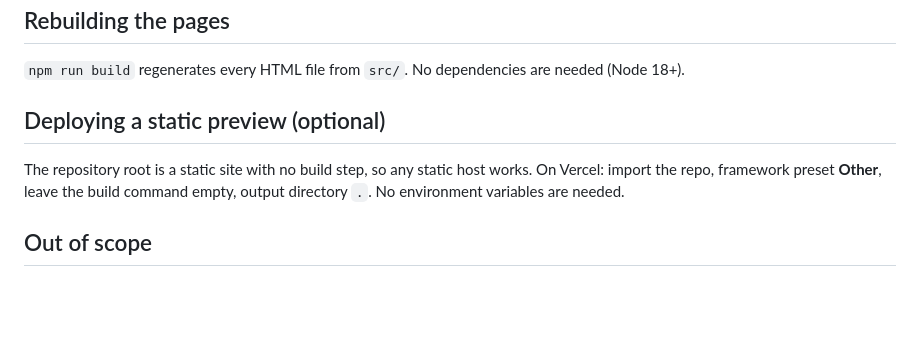
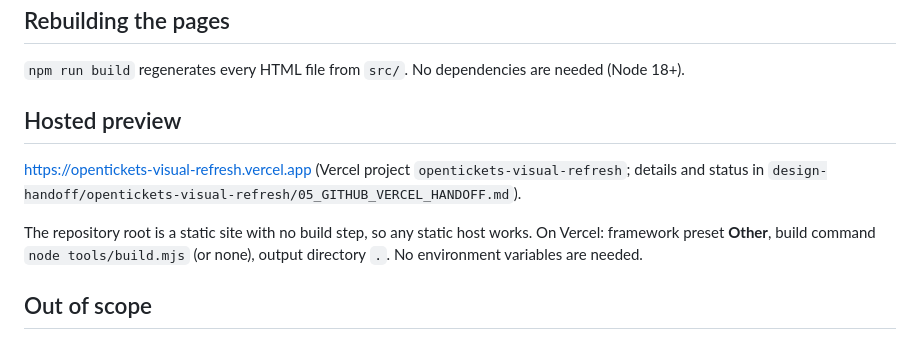
Before and after one commit to lonadonia/opentickets, a Markdown page: README.md, the part around the change. Drawn GitHub-style; blank space fills up the shorter version.

```diff
--- a/README.md
+++ b/README.md
@@ -120,10 +120,13 @@ Results from this delivery are recorded in `design-handoff/opentickets-visual-re
 
 `npm run build` regenerates every HTML file from `src/`. No dependencies are needed (Node 18+).
 
-## Deploying a static preview (optional)
+## Hosted preview
 
-The repository root is a static site with no build step, so any static host works. On Vercel: import the repo,
-framework preset **Other**, leave the build command empty, output directory `.`. No environment variables are needed.
+https://opentickets-visual-refresh.vercel.app (Vercel project `opentickets-visual-refresh`; details and status in
+`design-handoff/opentickets-visual-refresh/05_GITHUB_VERCEL_HANDOFF.md`).
+
+The repository root is a static site with no build step, so any static host works. On Vercel: framework preset
+**Other**, build command `node tools/build.mjs` (or none), output directory `.`. No environment variables are needed.
 
 ## Out of scope
 
```
Also changed, not shown: design-handoff/opentickets-visual-refresh/05_GITHUB_VERCEL_HANDOFF.md (added, +55 -0 lines).
